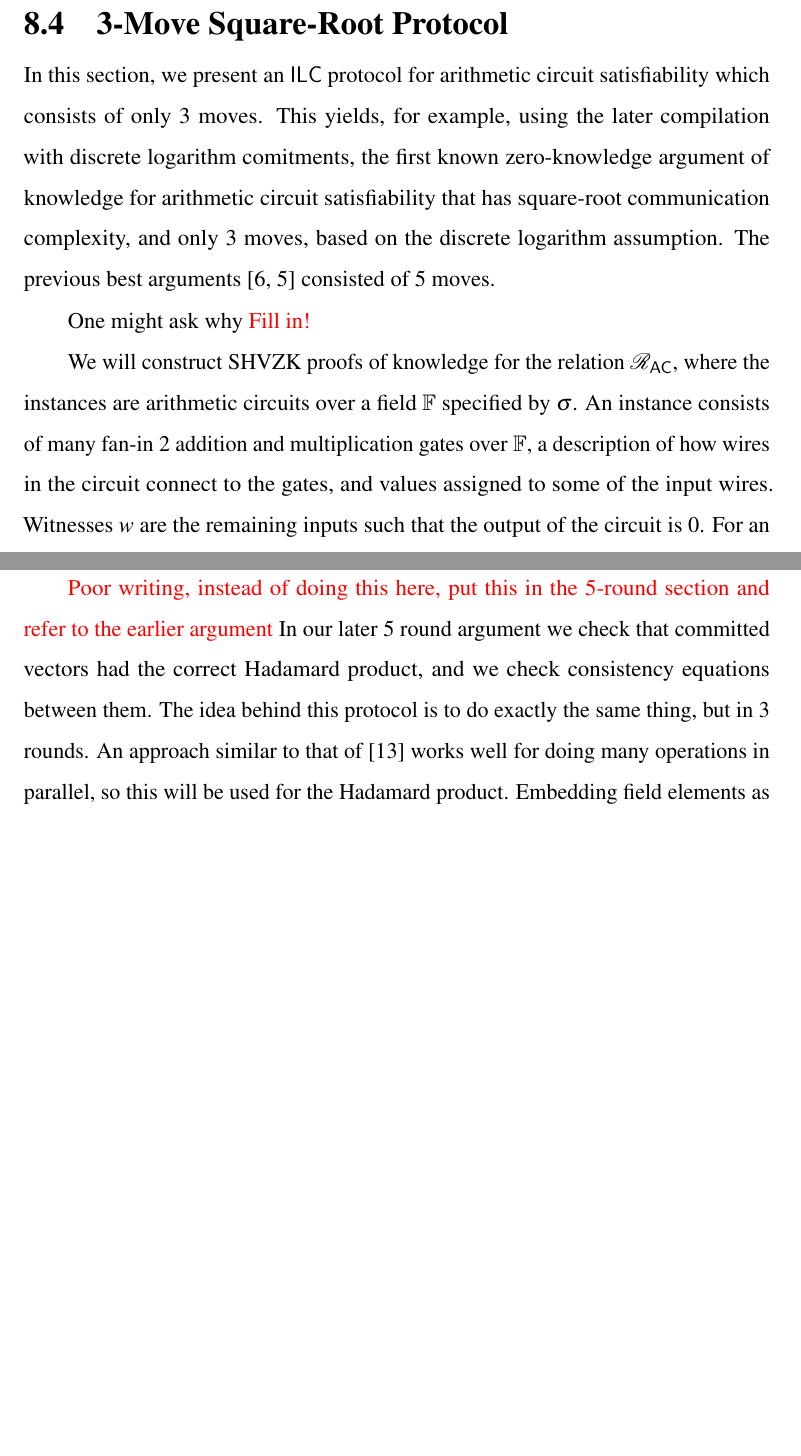
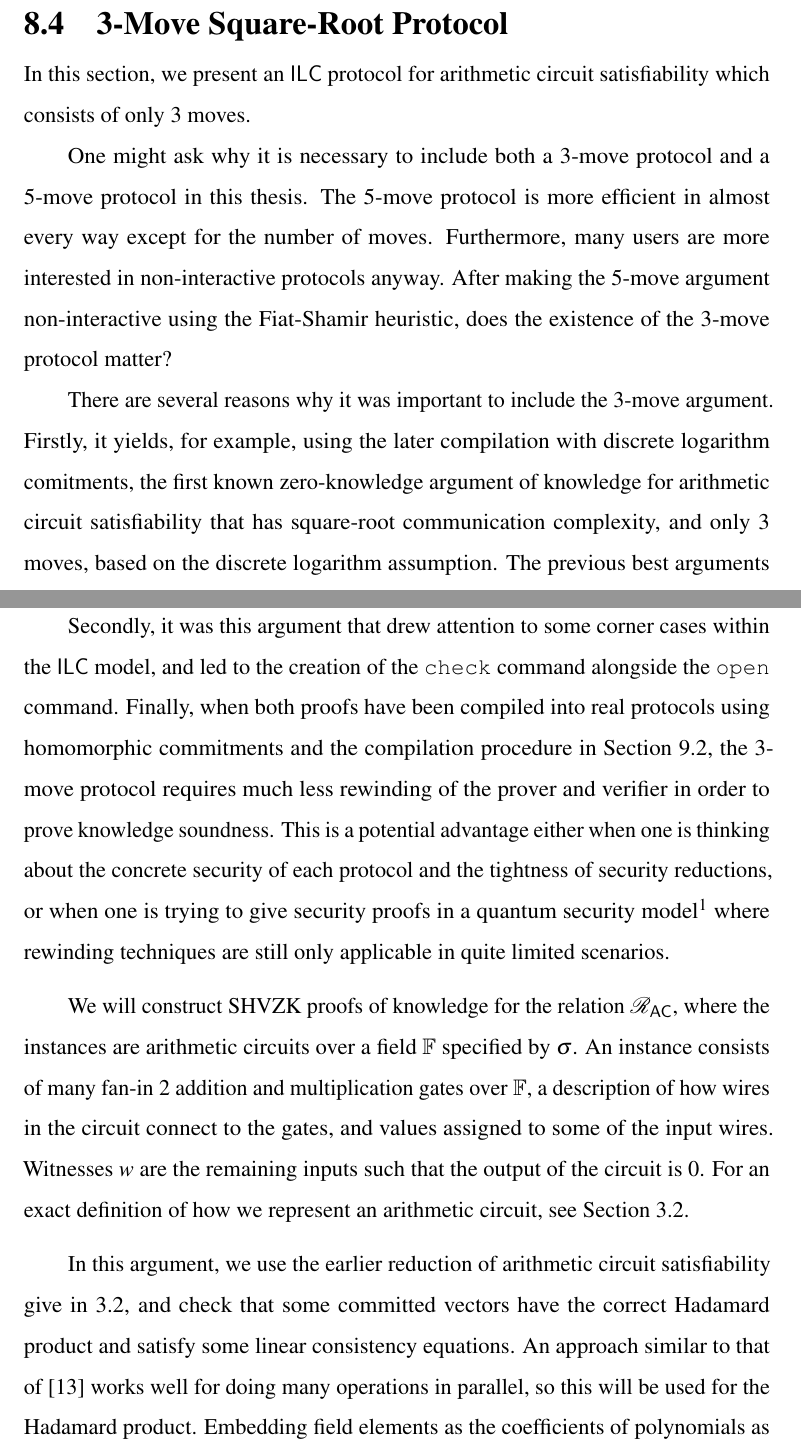
Before and after one commit to jbootle/Thesis, a LaTeX thesis (Main.tex, which reads chapters/7b-Generic-Protocol.tex): two parts of pages 118 and 119 of 211 before the commit and two parts of pages 118 and 119 of 212 after it, joined at a grey line, cut so that both start at the same text, the shorter picture padded with empty space. Compiled offline with pdfLaTeX.

Commit message:
Explained relevance of 3move vs 5move sqrt protocol.

```diff
--- a/chapters/7b-Generic-Protocol.tex
+++ b/chapters/7b-Generic-Protocol.tex
@@ -428,14 +428,19 @@ When $t=1$ and we are aiming for a constant number of commitments, setting $n=4$
 
 \section{3-Move Square-Root Protocol} \label{subsec:3rndsqrt}
 
-In this section, we present an \ILC\ protocol for arithmetic circuit satisfiability which consists of only 3 moves. This yields, for example, using the later compilation with discrete logarithm comitments, the first known zero-knowledge argument of knowledge for arithmetic circuit satisfiability that has square-root communication complexity, and only 3 moves, based on the discrete logarithm assumption. The previous best arguments \cite{Seo2011a,Groth2009b} consisted of 5 moves.
+In this section, we present an \ILC\ protocol for arithmetic circuit satisfiability which consists of only 3 moves.
 
-One might ask why \red{Fill in!}
+One might ask why it is necessary to include both a 3-move protocol and a 5-move protocol in this thesis. The 5-move protocol is more efficient in almost every way except for the number of moves. Furthermore, many users are more interested in non-interactive protocols anyway. After making the 5-move argument non-interactive using the Fiat-Shamir heuristic, does the existence of the 3-move protocol matter?
+
+There are several reasons why it was important to include the 3-move argument. Firstly, it yields, for example, using the later compilation with discrete logarithm comitments, the first known zero-knowledge argument of knowledge for arithmetic circuit satisfiability that has square-root communication complexity, and only 3 moves, based on the discrete logarithm assumption. The previous best arguments \cite{Seo2011a,Groth2009b} consisted of 5 moves.
+
+Secondly, it was this argument that drew attention to some corner cases within the \ILC\ model, and led to the creation of the \ILCcheck\ command alongside the \ILCopen\ command. Finally, when both proofs have been compiled into real protocols using homomorphic commitments and the compilation procedure in Section \ref{sec:ILCtoDLOG}, the 3-move protocol requires much less rewinding of the prover and verifier in order to prove knowledge soundness. This is a potential advantage either when one is thinking about the concrete security of each protocol and the tightness of security reductions, or when one is trying to give security proofs in a quantum security model\footnotemark[1] where rewinding techniques are still only applicable in quite limited scenarios.
+
+\footnotetext[1]{The compilation procedure from Section \ref{sec:ILCtoDLOG} was given with discrete-logarithm-based commitments in mind, but applies to all homomorphic commitments, including those which might be secure against attacks by quantum adversaries.}
 
 We will construct SHVZK proofs of knowledge for the relation $\Rac$, where the instances are arithmetic circuits over a field $\F$ specified by $\crs$. An instance consists of many fan-in 2 addition and multiplication gates over $\F$, a description of how wires in the circuit connect to the gates, and values assigned to some of the input wires. Witnesses $\wit$ are the remaining inputs such that the output of the circuit is $0$. For an exact definition of how we represent an arithmetic circuit, see Section \ref{sec:AC}.
 
-\red{Poor writing, instead of doing this here, put this in the 5-round section and refer to the earlier argument}
-In our later 5 round argument we check that committed vectors had the correct Hadamard product, and we check consistency equations between them. The idea behind this protocol is to do exactly the same thing, but in 3 rounds. An approach similar to that of \cite{PHGR13} works well for doing many operations in parallel, so this will be used for the Hadamard product. Embedding field elements as the coefficients of polynomials as in \cite{Groth2009b} works well for scalar products, so will be used for the consistency equations.
+In this argument, we use the earlier reduction of arithmetic circuit satisfiability give in \ref{sec:AC}, and check that some committed vectors have the correct Hadamard product and satisfy some linear consistency equations. An approach similar to that of \cite{PHGR13} works well for doing many operations in parallel, so this will be used for the Hadamard product. Embedding field elements as the coefficients of polynomials as in \cite{Groth2009b} works well for scalar products, so will be used for the consistency equations.
 
 The Hadamard product component of this argument is not new. It is the Hadamard Product argument of section 5.4, \cite{Bayer2014}.
 
```
Also changed, not shown: chapters/7a-Baby-Protocols.tex (+1 -1 lines), chapters/8-Compilation-Proof.tex (+1 -1 lines).
